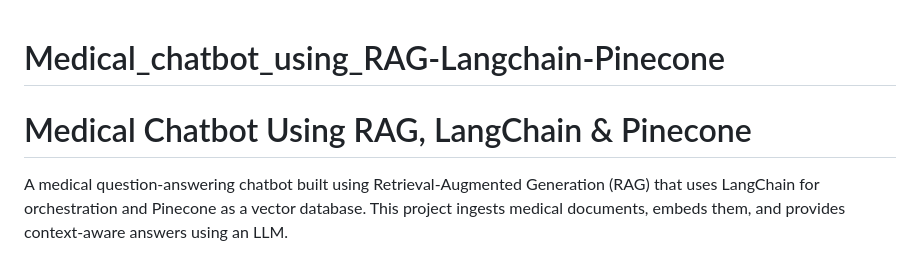
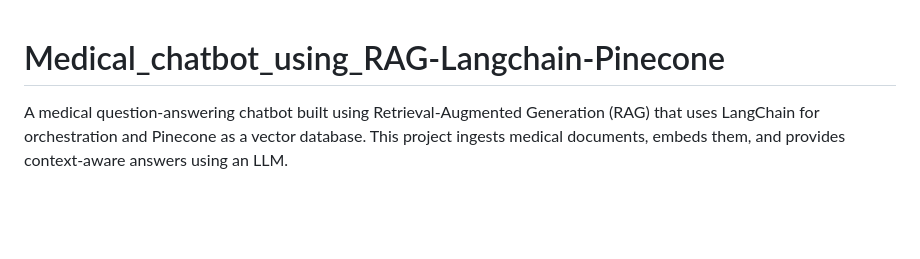
Before and after one commit to JenaRachana/Medical_chatbot_using_RAG-Langchain-Pinecone, a Markdown page: README.md, the part around the change. GitHub-like rendering; blank space fills up the shorter version.

```diff
--- a/README.md
+++ b/README.md
@@ -1,6 +1,6 @@
 # Medical_chatbot_using_RAG-Langchain-Pinecone
 
-# Medical Chatbot Using RAG, LangChain & Pinecone
+
 
 A medical question-answering chatbot built using Retrieval-Augmented Generation (RAG) that uses LangChain for orchestration and Pinecone as a vector database. This project ingests medical documents, embeds them, and provides context-aware answers using an LLM.
 
```
